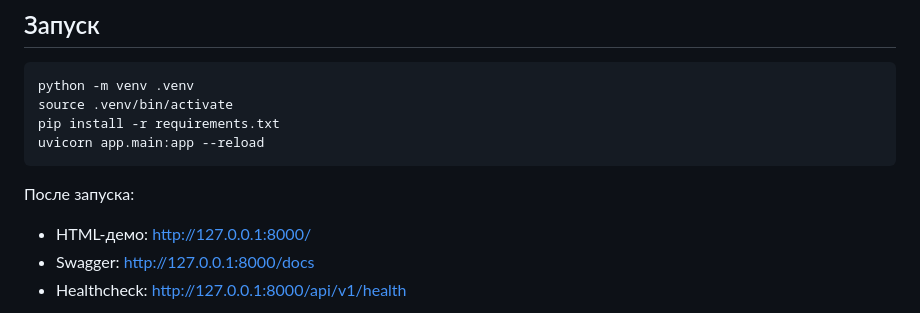
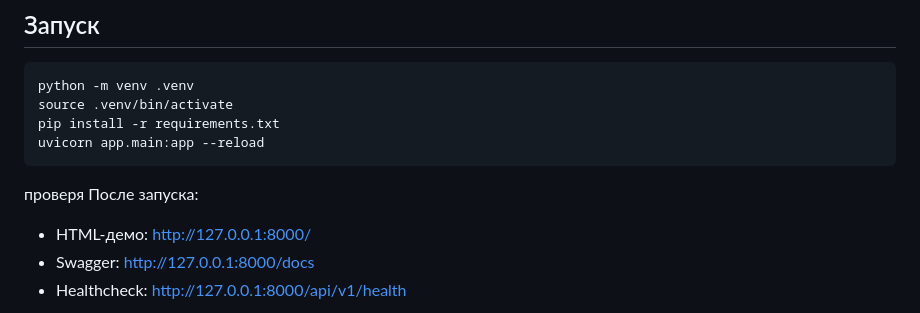
Before and after one commit to popovae77/VoyGo, a Markdown page: README.md, the part around the change. Rendered like a GitHub page.

Commit message:
test deploy

````diff
--- a/README.md
+++ b/README.md
@@ -10,7 +10,7 @@ source .venv/bin/activate
 pip install -r requirements.txt
 uvicorn app.main:app --reload
 ```
-
+проверя
 После запуска:
 
 - HTML-демо: http://127.0.0.1:8000/
````
